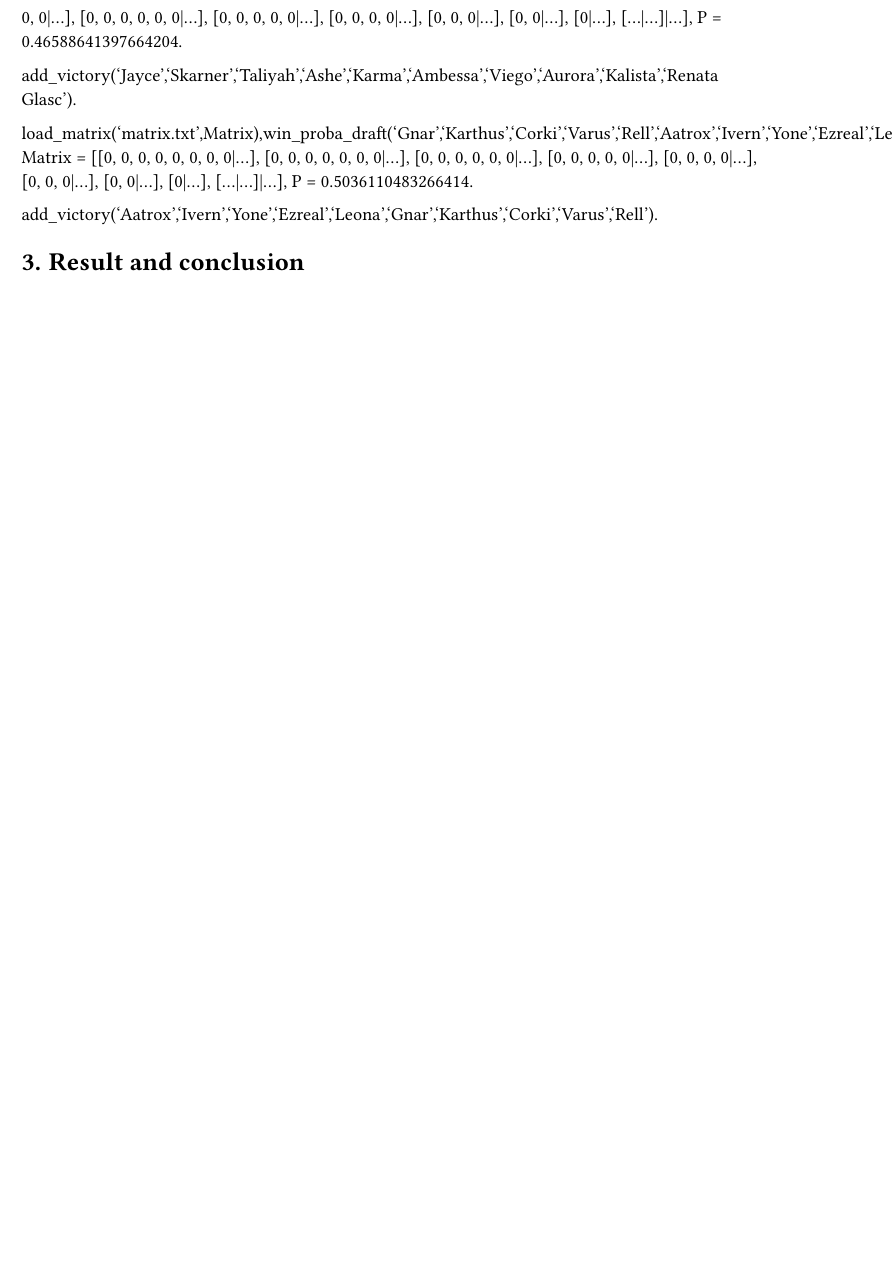
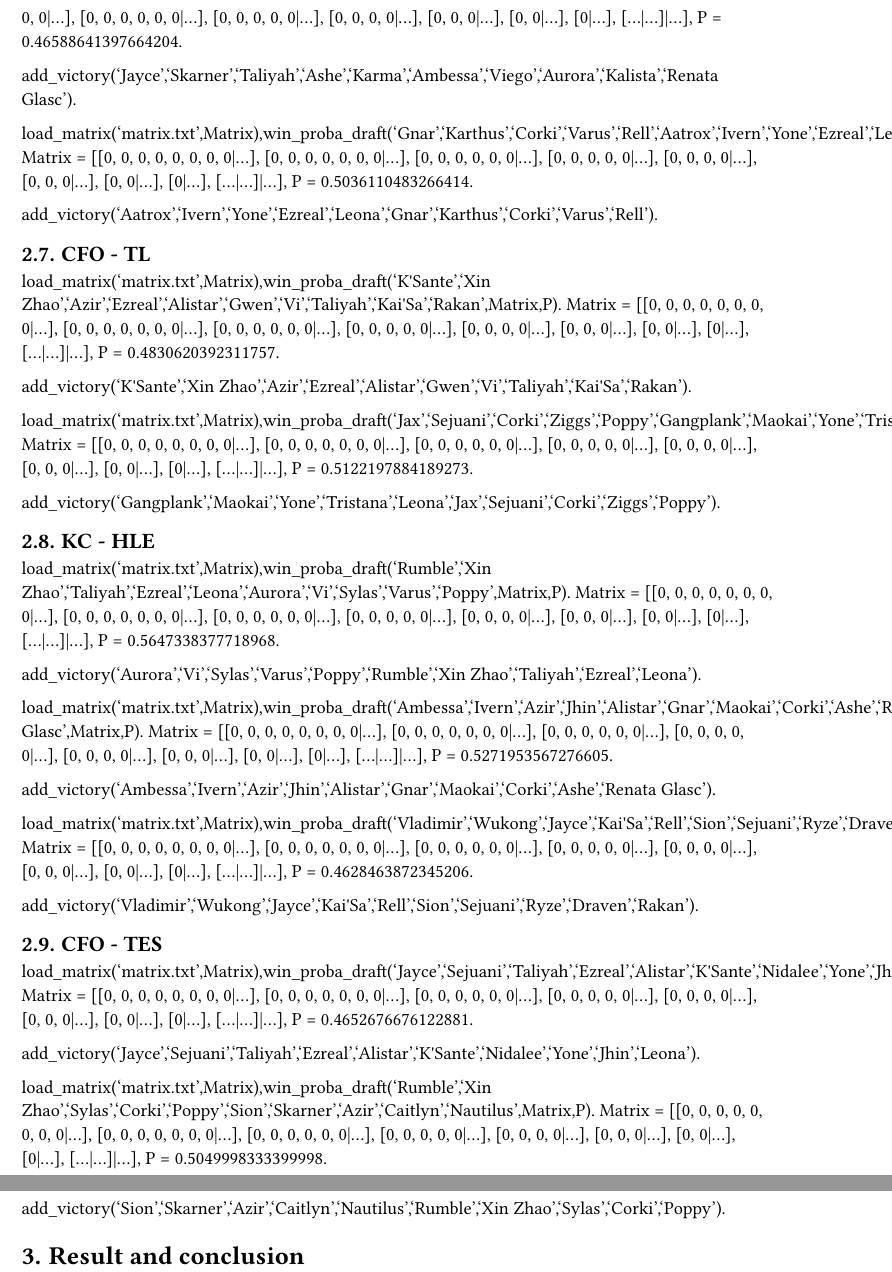
Before and after one commit to lyxorl/draftAnalyser, a Typst document (main.typ): part of page 4 of 4 before the commit and two parts of pages 4 and 5 of 5 after it, the two joined at a grey line, cut so that both start at the same text, the shorter picture padded with empty space. The pictures show the PDF file main.pdf that the author committed with the source.

Commit message:
update pdf and add function to remove victory

```diff
--- a/main.typ
+++ b/main.typ
@@ -175,7 +175,7 @@
 P = 0.49222284950490025.\
 add_victory('Aatrox','Pantheon','Sylas','Varus','Neeko','K\'Sante','Maokai','Hwei','Kalista','Nautilus').
 
-== HLE - CBO
+== HLE - CFO
 
 load_matrix('matrix.txt',Matrix),win_proba_draft('Rumble','Vi','Yone','Ashe','Rakan','Karma','Wukong','Azir','Ezreal','Alistar',Matrix,P).
 Matrix = [[0, 0, 0, 0, 0, 0, 0, 0|...], [0, 0, 0, 0, 0, 0, 0|...], [0, 0, 0, 0, 0, 0|...], [0, 0, 0, 0, 0|...], [0, 0, 0, 0|...], [0, 0, 0|...], [0, 0|...], [0|...], [...|...]|...],
@@ -209,6 +209,47 @@
 Matrix = [[0, 0, 0, 0, 0, 0, 0, 0|...], [0, 0, 0, 0, 0, 0, 0|...], [0, 0, 0, 0, 0, 0|...], [0, 0, 0, 0, 0|...], [0, 0, 0, 0|...], [0, 0, 0|...], [0, 0|...], [0|...], [...|...]|...],
 P = 0.4830620392311757.
 
+add_victory('K\'Sante','Xin Zhao','Azir','Ezreal','Alistar','Gwen','Vi','Taliyah','Kai\'Sa','Rakan').
 
-g
+load_matrix('matrix.txt',Matrix),win_proba_draft('Jax','Sejuani','Corki','Ziggs','Poppy','Gangplank','Maokai','Yone','Tristana','Leona',Matrix,P).
+Matrix = [[0, 0, 0, 0, 0, 0, 0, 0|...], [0, 0, 0, 0, 0, 0, 0|...], [0, 0, 0, 0, 0, 0|...], [0, 0, 0, 0, 0|...], [0, 0, 0, 0|...], [0, 0, 0|...], [0, 0|...], [0|...], [...|...]|...],
+P = 0.5122197884189273.
+
+add_victory('Gangplank','Maokai','Yone','Tristana','Leona','Jax','Sejuani','Corki','Ziggs','Poppy').
+
+== KC - HLE
+
+load_matrix('matrix.txt',Matrix),win_proba_draft('Rumble','Xin Zhao','Taliyah','Ezreal','Leona','Aurora','Vi','Sylas','Varus','Poppy',Matrix,P).
+Matrix = [[0, 0, 0, 0, 0, 0, 0, 0|...], [0, 0, 0, 0, 0, 0, 0|...], [0, 0, 0, 0, 0, 0|...], [0, 0, 0, 0, 0|...], [0, 0, 0, 0|...], [0, 0, 0|...], [0, 0|...], [0|...], [...|...]|...],
+P = 0.5647338377718968.
+
+add_victory('Aurora','Vi','Sylas','Varus','Poppy','Rumble','Xin Zhao','Taliyah','Ezreal','Leona').
+
+load_matrix('matrix.txt',Matrix),win_proba_draft('Ambessa','Ivern','Azir','Jhin','Alistar','Gnar','Maokai','Corki','Ashe','Renata Glasc',Matrix,P).
+Matrix = [[0, 0, 0, 0, 0, 0, 0, 0|...], [0, 0, 0, 0, 0, 0, 0|...], [0, 0, 0, 0, 0, 0|...], [0, 0, 0, 0, 0|...], [0, 0, 0, 0|...], [0, 0, 0|...], [0, 0|...], [0|...], [...|...]|...],
+P = 0.5271953567276605.
+
+add_victory('Ambessa','Ivern','Azir','Jhin','Alistar','Gnar','Maokai','Corki','Ashe','Renata Glasc').
+
+load_matrix('matrix.txt',Matrix),win_proba_draft('Vladimir','Wukong','Jayce','Kai\'Sa','Rell','Sion','Sejuani','Ryze','Draven','Rakan',Matrix,P).
+Matrix = [[0, 0, 0, 0, 0, 0, 0, 0|...], [0, 0, 0, 0, 0, 0, 0|...], [0, 0, 0, 0, 0, 0|...], [0, 0, 0, 0, 0|...], [0, 0, 0, 0|...], [0, 0, 0|...], [0, 0|...], [0|...], [...|...]|...],
+P = 0.4628463872345206.
+
+add_victory('Vladimir','Wukong','Jayce','Kai\'Sa','Rell','Sion','Sejuani','Ryze','Draven','Rakan').
+
+== CFO - TES
+
+load_matrix('matrix.txt',Matrix),win_proba_draft('Jayce','Sejuani','Taliyah','Ezreal','Alistar','K\'Sante','Nidalee','Yone','Jhin','Leona',Matrix,P).
+Matrix = [[0, 0, 0, 0, 0, 0, 0, 0|...], [0, 0, 0, 0, 0, 0, 0|...], [0, 0, 0, 0, 0, 0|...], [0, 0, 0, 0, 0|...], [0, 0, 0, 0|...], [0, 0, 0|...], [0, 0|...], [0|...], [...|...]|...],
+P = 0.4652676676122881.
+
+add_victory('Jayce','Sejuani','Taliyah','Ezreal','Alistar','K\'Sante','Nidalee','Yone','Jhin','Leona').
+
+load_matrix('matrix.txt',Matrix),win_proba_draft('Rumble','Xin Zhao','Sylas','Corki','Poppy','Sion','Skarner','Azir','Caitlyn','Nautilus',Matrix,P).
+Matrix = [[0, 0, 0, 0, 0, 0, 0, 0|...], [0, 0, 0, 0, 0, 0, 0|...], [0, 0, 0, 0, 0, 0|...], [0, 0, 0, 0, 0|...], [0, 0, 0, 0|...], [0, 0, 0|...], [0, 0|...], [0|...], [...|...]|...],
+P = 0.5049998333399998.
+
+add_victory('Sion','Skarner','Azir','Caitlyn','Nautilus','Rumble','Xin Zhao','Sylas','Corki','Poppy').
+
+
 = Result and conclusion
```
Also changed, not shown: matrix.txt (+1 -1 lines), main.pdf, 1 other file.
